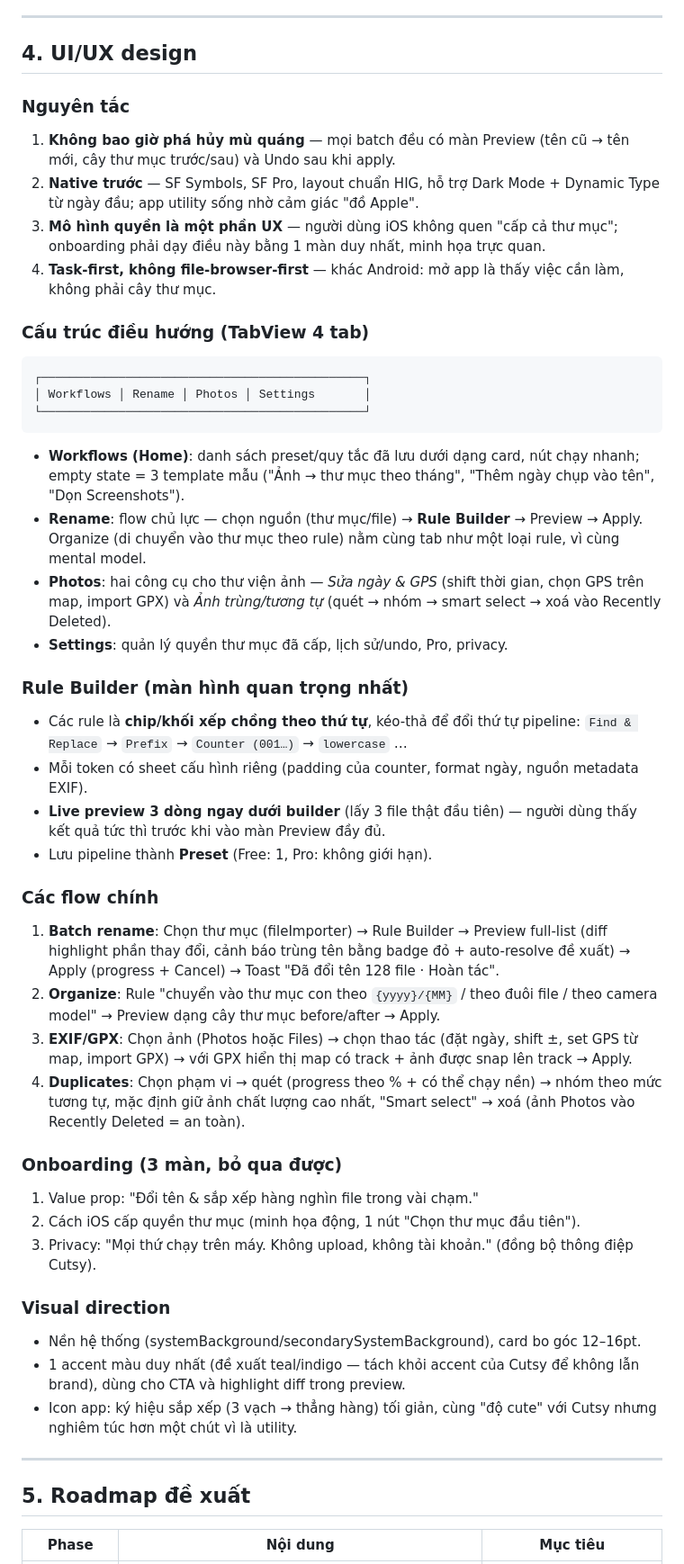
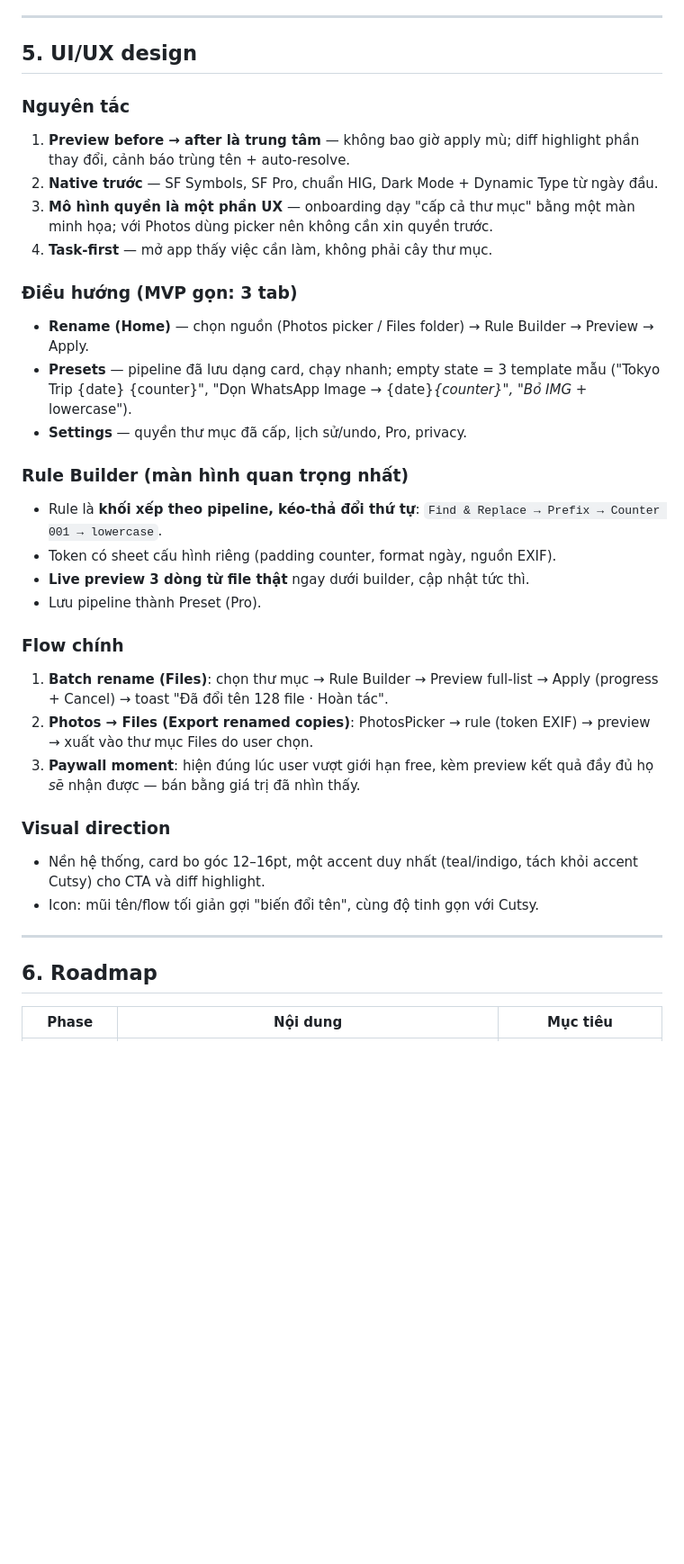
Before and after one commit to starnova-io/cutsy, a Markdown page: planning/batch-rename-organize-ios.md, the part around one of its changes. Shown at 90% size. GitHub-like rendering; blank space fills up the shorter version.

````diff
--- a/planning/batch-rename-organize-ios.md
+++ b/planning/batch-rename-organize-ios.md
@@ -88,50 +100,37 @@ Kết luận: khoảng 85% giá trị cốt lõi làm được trên iOS, và v
 
 ---
 
-## 4. UI/UX design
+## 5. UI/UX design
 
 ### Nguyên tắc
-1. **Không bao giờ phá hủy mù quáng** — mọi batch đều có màn Preview (tên cũ → tên mới, cây thư mục trước/sau) và Undo sau khi apply.
-2. **Native trước** — SF Symbols, SF Pro, layout chuẩn HIG, hỗ trợ Dark Mode + Dynamic Type từ ngày đầu; app utility sống nhờ cảm giác "đồ Apple".
-3. **Mô hình quyền là một phần UX** — người dùng iOS không quen "cấp cả thư mục"; onboarding phải dạy điều này bằng 1 màn duy nhất, minh họa trực quan.
-4. **Task-first, không file-browser-first** — khác Android: mở app là thấy việc cần làm, không phải cây thư mục.
+1. **Preview before → after là trung tâm** — không bao giờ apply mù; diff highlight phần thay đổi, cảnh báo trùng tên + auto-resolve.
+2. **Native trước** — SF Symbols, SF Pro, chuẩn HIG, Dark Mode + Dynamic Type từ ngày đầu.
+3. **Mô hình quyền là một phần UX** — onboarding dạy "cấp cả thư mục" bằng một màn minh họa; với Photos dùng picker nên không cần xin quyền trước.
+4. **Task-first** — mở app thấy việc cần làm, không phải cây thư mục.
 
-### Cấu trúc điều hướng (TabView 4 tab)
-```
-┌──────────────────────────────────────────────┐
-│ Workflows │ Rename │ Photos │ Settings       │
-└──────────────────────────────────────────────┘
-```
-- **Workflows (Home)**: danh sách preset/quy tắc đã lưu dưới dạng card, nút chạy nhanh; empty state = 3 template mẫu ("Ảnh → thư mục theo tháng", "Thêm ngày chụp vào tên", "Dọn Screenshots").
-- **Rename**: flow chủ lực — chọn nguồn (thư mục/file) → **Rule Builder** → Preview → Apply. Organize (di chuyển vào thư mục theo rule) nằm cùng tab như một loại rule, vì cùng mental model.
-- **Photos**: hai công cụ cho thư viện ảnh — *Sửa ngày & GPS* (shift thời gian, chọn GPS trên map, import GPX) và *Ảnh trùng/tương tự* (quét → nhóm → smart select → xoá vào Recently Deleted).
-- **Settings**: quản lý quyền thư mục đã cấp, lịch sử/undo, Pro, privacy.
+### Điều hướng (MVP gọn: 3 tab)
+- **Rename (Home)** — chọn nguồn (Photos picker / Files folder) → Rule Builder → Preview → Apply.
+- **Presets** — pipeline đã lưu dạng card, chạy nhanh; empty state = 3 template mẫu ("Tokyo Trip {date} {counter}", "Dọn WhatsApp Image → {date}_{counter}", "Bỏ IMG_ + lowercase").
+- **Settings** — quyền thư mục đã cấp, lịch sử/undo, Pro, privacy.
 
 ### Rule Builder (màn hình quan trọng nhất)
-- Các rule là **chip/khối xếp chồng theo thứ tự**, kéo-thả để đổi thứ tự pipeline: `Find & Replace` → `Prefix` → `Counter (001…)` → `lowercase` …
-- Mỗi token có sheet cấu hình riêng (padding của counter, format ngày, nguồn metadata EXIF).
-- **Live preview 3 dòng ngay dưới builder** (lấy 3 file thật đầu tiên) — người dùng thấy kết quả tức thì trước khi vào màn Preview đầy đủ.
-- Lưu pipeline thành **Preset** (Free: 1, Pro: không giới hạn).
+- Rule là **khối xếp theo pipeline, kéo-thả đổi thứ tự**: `Find & Replace → Prefix → Counter 001 → lowercase`.
+- Token có sheet cấu hình riêng (padding counter, format ngày, nguồn EXIF).
+- **Live preview 3 dòng từ file thật** ngay dưới builder, cập nhật tức thì.
+- Lưu pipeline thành Preset (Pro).
 
-### Các flow chính
-1. **Batch rename**: Chọn thư mục (fileImporter) → Rule Builder → Preview full-list (diff highlight phần thay đổi, cảnh báo trùng tên bằng badge đỏ + auto-resolve đề xuất) → Apply (progress + Cancel) → Toast "Đã đổi tên 128 file · Hoàn tác".
-2. **Organize**: Rule "chuyển vào thư mục con theo `{yyyy}/{MM}` / theo đuôi file / theo camera model" → Preview dạng cây thư mục before/after → Apply.
-3. **EXIF/GPX**: Chọn ảnh (Photos hoặc Files) → chọn thao tác (đặt ngày, shift ±, set GPS từ map, import GPX) → với GPX hiển thị map có track + ảnh được snap lên track → Apply.
-4. **Duplicates**: Chọn phạm vi → quét (progress theo % + có thể chạy nền) → nhóm theo mức tương tự, mặc định giữ ảnh chất lượng cao nhất, "Smart select" → xoá (ảnh Photos vào Recently Deleted = an toàn).
-
-### Onboarding (3 màn, bỏ qua được)
-1. Value prop: "Đổi tên & sắp xếp hàng nghìn file trong vài chạm."
-2. Cách iOS cấp quyền thư mục (minh họa động, 1 nút "Chọn thư mục đầu tiên").
-3. Privacy: "Mọi thứ chạy trên máy. Không upload, không tài khoản." (đồng bộ thông điệp Cutsy).
+### Flow chính
+1. **Batch rename (Files)**: chọn thư mục → Rule Builder → Preview full-list → Apply (progress + Cancel) → toast "Đã đổi tên 128 file · Hoàn tác".
+2. **Photos → Files (Export renamed copies)**: PhotosPicker → rule (token EXIF) → preview → xuất vào thư mục Files do user chọn.
+3. **Paywall moment**: hiện đúng lúc user vượt giới hạn free, kèm preview kết quả đầy đủ họ *sẽ* nhận được — bán bằng giá trị đã nhìn thấy.
 
 ### Visual direction
-- Nền hệ thống (systemBackground/secondarySystemBackground), card bo góc 12–16pt.
-- 1 accent màu duy nhất (đề xuất teal/indigo — tách khỏi accent của Cutsy để không lẫn brand), dùng cho CTA và highlight diff trong preview.
-- Icon app: ký hiệu sắp xếp (3 vạch → thẳng hàng) tối giản, cùng "độ cute" với Cutsy nhưng nghiêm túc hơn một chút vì là utility.
+- Nền hệ thống, card bo góc 12–16pt, một accent duy nhất (teal/indigo, tách khỏi accent Cutsy) cho CTA và diff highlight.
+- Icon: mũi tên/flow tối giản gợi "biến đổi tên", cùng độ tinh gọn với Cutsy.
 
 ---
 
-## 5. Roadmap đề xuất
+## 6. Roadmap
 
 | Phase | Nội dung | Mục tiêu |
 |---|---|---|
````
Also changed, not shown: other parts of planning/batch-rename-organize-ios.md (+81 -68 lines).
